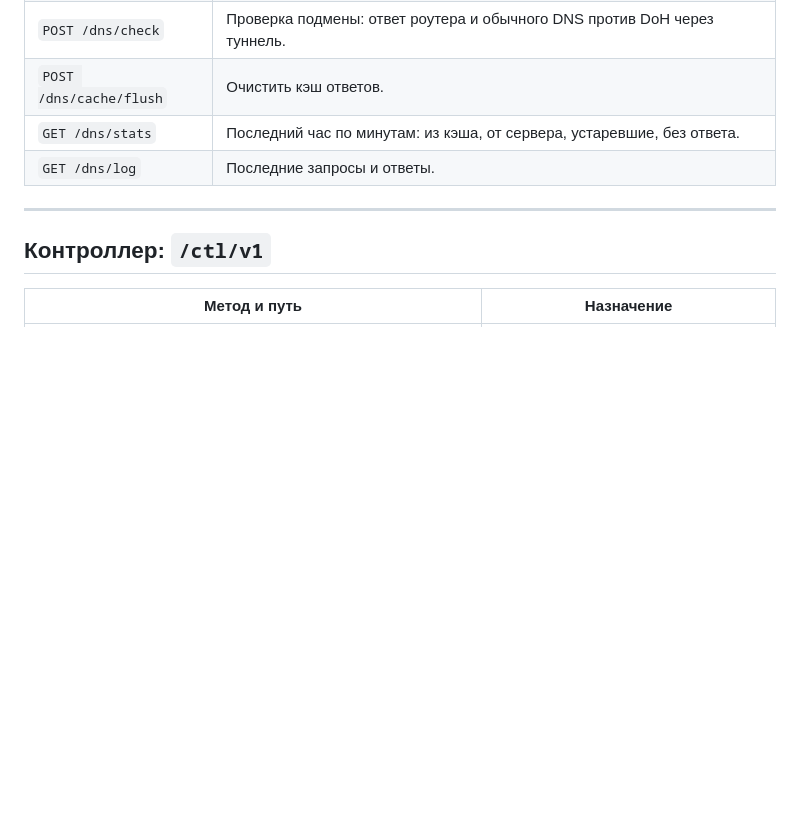
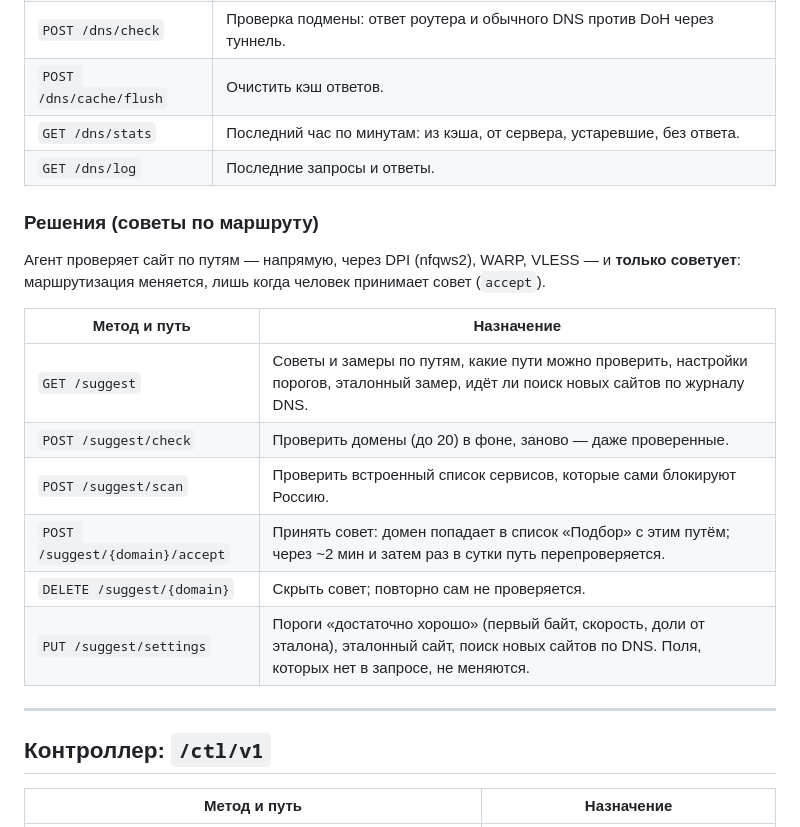
Before and after one commit to AtomAlex12/gp-horizon, a Markdown page: docs/api.md, the part around the change. Drawn GitHub-style; blank space fills up the shorter version.

```diff
--- a/docs/api.md
+++ b/docs/api.md
@@ -108,6 +108,20 @@ curl -s -H "Authorization: Bearer $TOKEN" http://192.168.1.1:4141/api/v1/status
 | `GET /dns/stats` | Последний час по минутам: из кэша, от сервера, устаревшие, без ответа. |
 | `GET /dns/log` | Последние запросы и ответы. |
 
+### Решения (советы по маршруту)
+
+Агент проверяет сайт по путям — напрямую, через DPI (nfqws2), WARP, VLESS — и **только
+советует**: маршрутизация меняется, лишь когда человек принимает совет (`accept`).
+
+| Метод и путь | Назначение |
+|---|---|
+| `GET /suggest` | Советы и замеры по путям, какие пути можно проверить, настройки порогов, эталонный замер, идёт ли поиск новых сайтов по журналу DNS. |
+| `POST /suggest/check` | Проверить домены (до 20) в фоне, заново — даже проверенные. |
+| `POST /suggest/scan` | Проверить встроенный список сервисов, которые сами блокируют Россию. |
+| `POST /suggest/{domain}/accept` | Принять совет: домен попадает в список «Подбор» с этим путём; через ~2 мин и затем раз в сутки путь перепроверяется. |
+| `DELETE /suggest/{domain}` | Скрыть совет; повторно сам не проверяется. |
+| `PUT /suggest/settings` | Пороги «достаточно хорошо» (первый байт, скорость, доли от эталона), эталонный сайт, поиск новых сайтов по DNS. Поля, которых нет в запросе, не меняются. |
+
 ---
 
 ## Контроллер: `/ctl/v1`
```
Also changed, not shown: CHANGELOG.md (+22 -0 lines), docs/configuration.md (+1 -1 lines).
